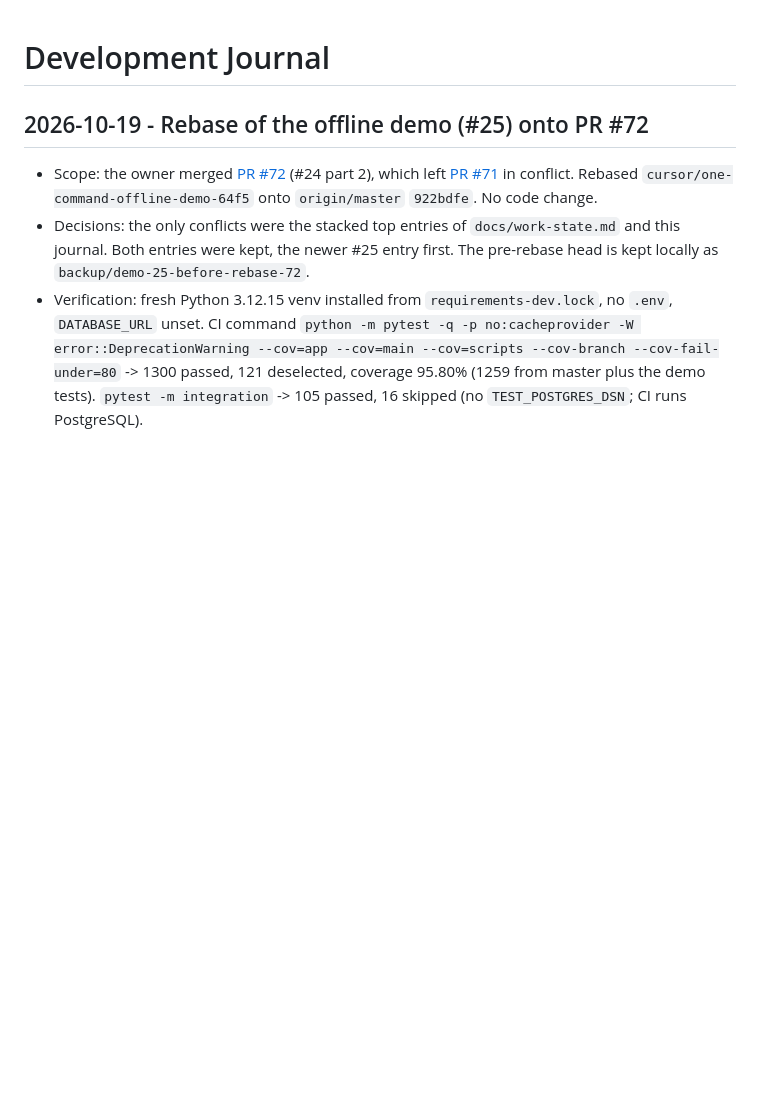
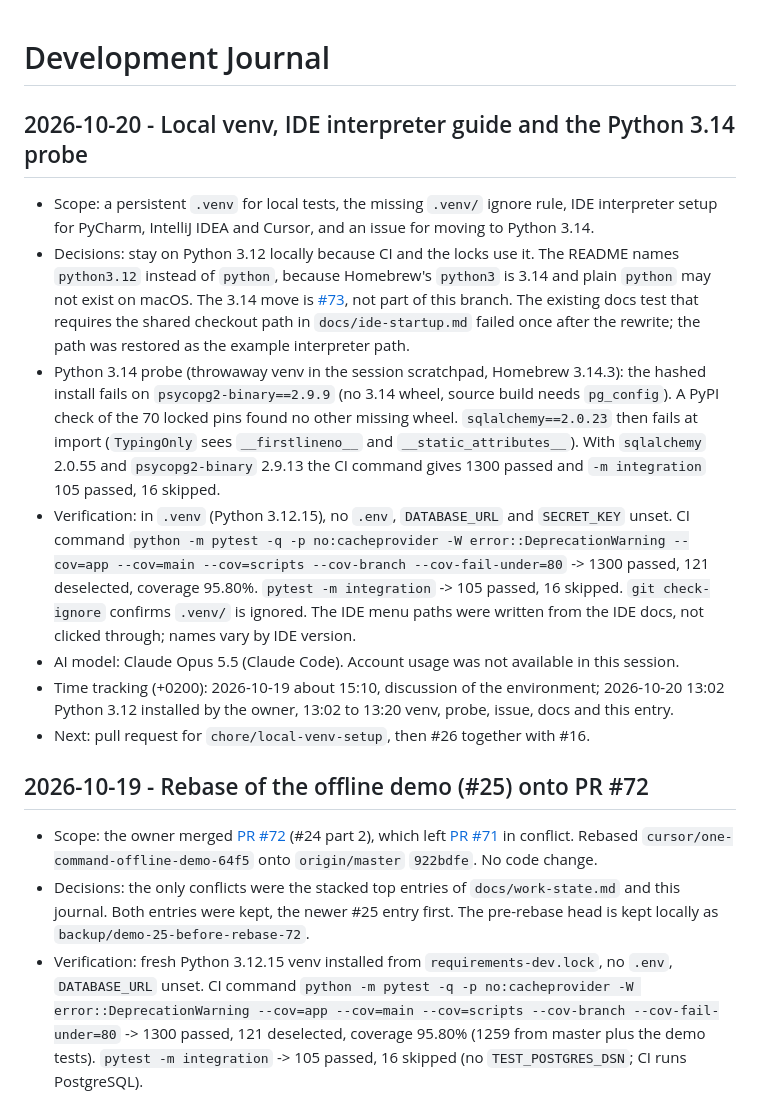
Before and after one commit to Waber/Investment-AI-Companion, a Markdown page: docs/development-journal.md, the part around the change. Rendered like a GitHub page; blank space fills up the shorter version.

Commit message:
docs: record the venv setup, the 3.14 probe and the merged demo PRs
Co-Authored-By: Claude Opus 5.5 <noreply@anthropic.com>

```diff
--- a/docs/development-journal.md
+++ b/docs/development-journal.md
@@ -1,4 +1,40 @@
 # Development Journal
+
+## 2026-10-20 - Local venv, IDE interpreter guide and the Python 3.14 probe
+
+- Scope: a persistent `.venv` for local tests, the missing `.venv/`
+  ignore rule, IDE interpreter setup for PyCharm, IntelliJ IDEA and
+  Cursor, and an issue for moving to Python 3.14.
+- Decisions: stay on Python 3.12 locally because CI and the locks use
+  it. The README names `python3.12` instead of `python`, because
+  Homebrew's `python3` is 3.14 and plain `python` may not exist on
+  macOS. The 3.14 move is
+  [#73](https://github.com/Waber/Investment-AI-Companion/issues/73),
+  not part of this branch. The existing docs test that requires the
+  shared checkout path in `docs/ide-startup.md` failed once after the
+  rewrite; the path was restored as the example interpreter path.
+- Python 3.14 probe (throwaway venv in the session scratchpad, Homebrew
+  3.14.3): the hashed install fails on `psycopg2-binary==2.9.9` (no
+  3.14 wheel, source build needs `pg_config`). A PyPI check of the 70
+  locked pins found no other missing wheel. `sqlalchemy==2.0.23` then
+  fails at import (`TypingOnly` sees `__firstlineno__` and
+  `__static_attributes__`). With `sqlalchemy` 2.0.55 and
+  `psycopg2-binary` 2.9.13 the CI command gives 1300 passed and
+  `-m integration` 105 passed, 16 skipped.
+- Verification: in `.venv` (Python 3.12.15), no `.env`,
+  `DATABASE_URL` and `SECRET_KEY` unset. CI command
+  `python -m pytest -q -p no:cacheprovider -W error::DeprecationWarning --cov=app --cov=main --cov=scripts --cov-branch --cov-fail-under=80`
+  -> 1300 passed, 121 deselected, coverage 95.80%. `pytest -m
+  integration` -> 105 passed, 16 skipped. `git check-ignore` confirms
+  `.venv/` is ignored. The IDE menu paths were written from the IDE
+  docs, not clicked through; names vary by IDE version.
+- AI model: Claude Opus 5.5 (Claude Code). Account usage was not
+  available in this session.
+- Time tracking (+0200): 2026-10-19 about 15:10, discussion of the
+  environment; 2026-10-20 13:02 Python 3.12 installed by the owner,
+  13:02 to 13:20 venv, probe, issue, docs and this entry.
+- Next: pull request for `chore/local-venv-setup`, then #26 together
+  with #16.
 
 ## 2026-10-19 - Rebase of the offline demo (#25) onto PR #72
 
```
Also changed, not shown: docs/work-state.md (+29 -11 lines).
